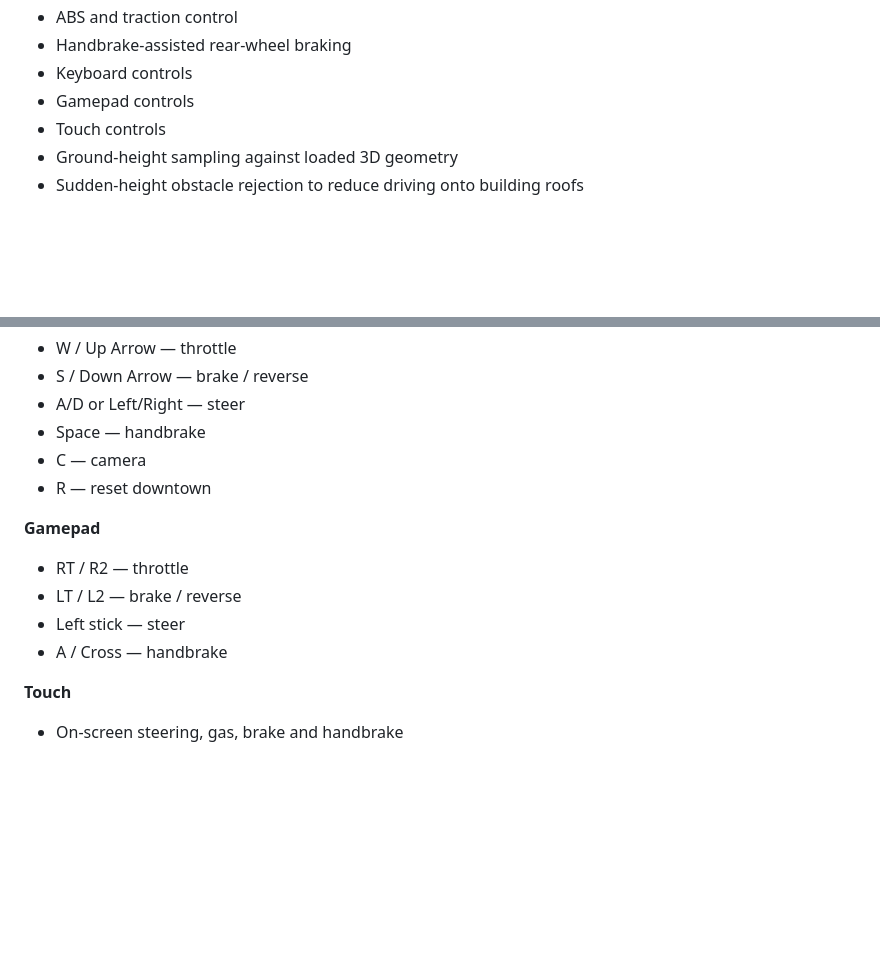
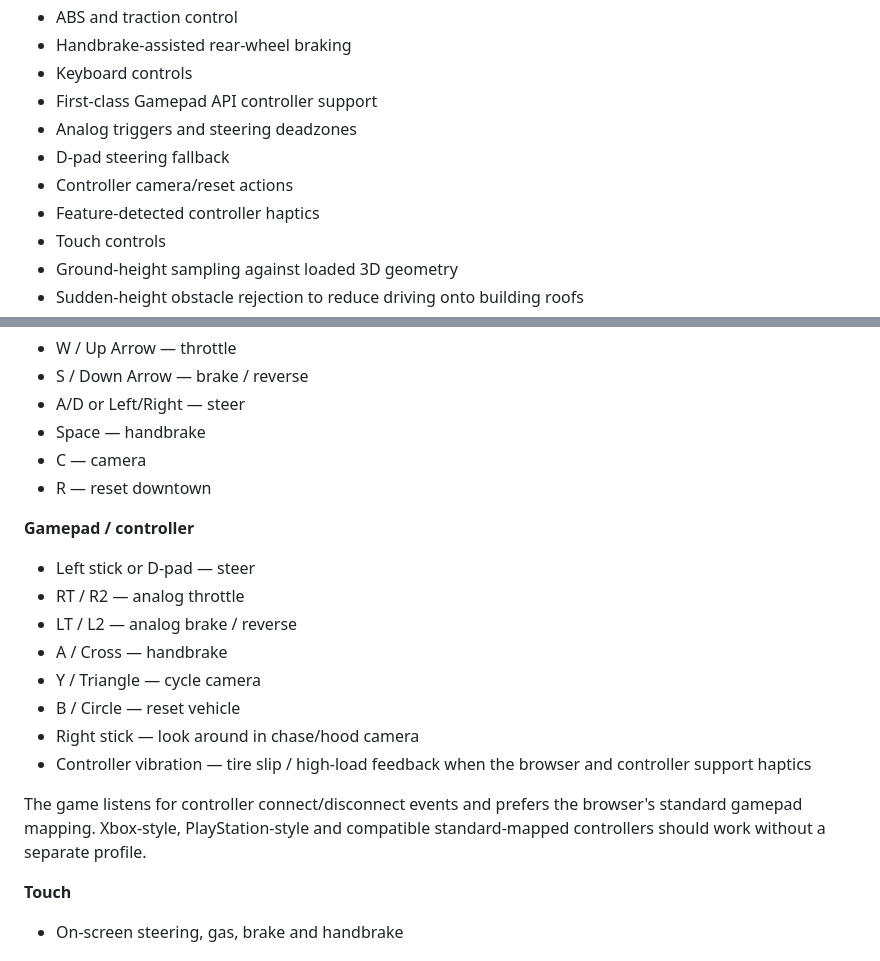
Before and after one commit to c4vgsn2yms-maker/racing-game, a Markdown page: README.md, 2 parts joined by grey strips. Rendered like a GitHub page; blank space fills up the shorter version.

Commit message:
Document full controller support

```diff
--- a/README.md
+++ b/README.md
@@ -26,7 +26,11 @@ The default build streams real-world Phoenix imagery and geometry from **Google
 - ABS and traction control
 - Handbrake-assisted rear-wheel braking
 - Keyboard controls
-- Gamepad controls
+- First-class Gamepad API controller support
+- Analog triggers and steering deadzones
+- D-pad steering fallback
+- Controller camera/reset actions
+- Feature-detected controller haptics
 - Touch controls
 - Ground-height sampling against loaded 3D geometry
 - Sudden-height obstacle rejection to reduce driving onto building roofs
@@ -72,11 +76,17 @@ npm test
 - C — camera
 - R — reset downtown
 
-**Gamepad**
-- RT / R2 — throttle
-- LT / L2 — brake / reverse
-- Left stick — steer
+**Gamepad / controller**
+- Left stick or D-pad — steer
+- RT / R2 — analog throttle
+- LT / L2 — analog brake / reverse
 - A / Cross — handbrake
+- Y / Triangle — cycle camera
+- B / Circle — reset vehicle
+- Right stick — look around in chase/hood camera
+- Controller vibration — tire slip / high-load feedback when the browser and controller support haptics
+
+The game listens for controller connect/disconnect events and prefers the browser's standard gamepad mapping. Xbox-style, PlayStation-style and compatible standard-mapped controllers should work without a separate profile.
 
 **Touch**
 - On-screen steering, gas, brake and handbrake
```
